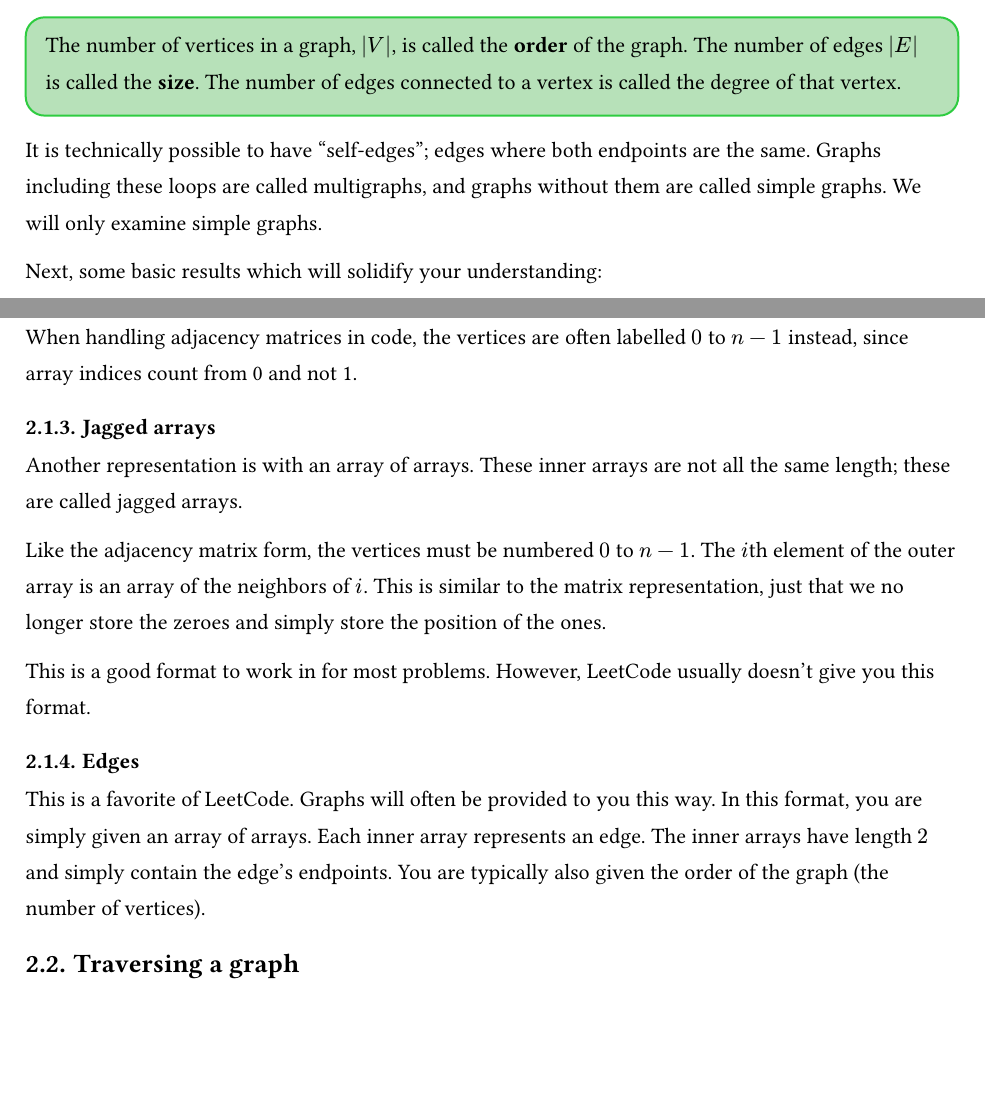
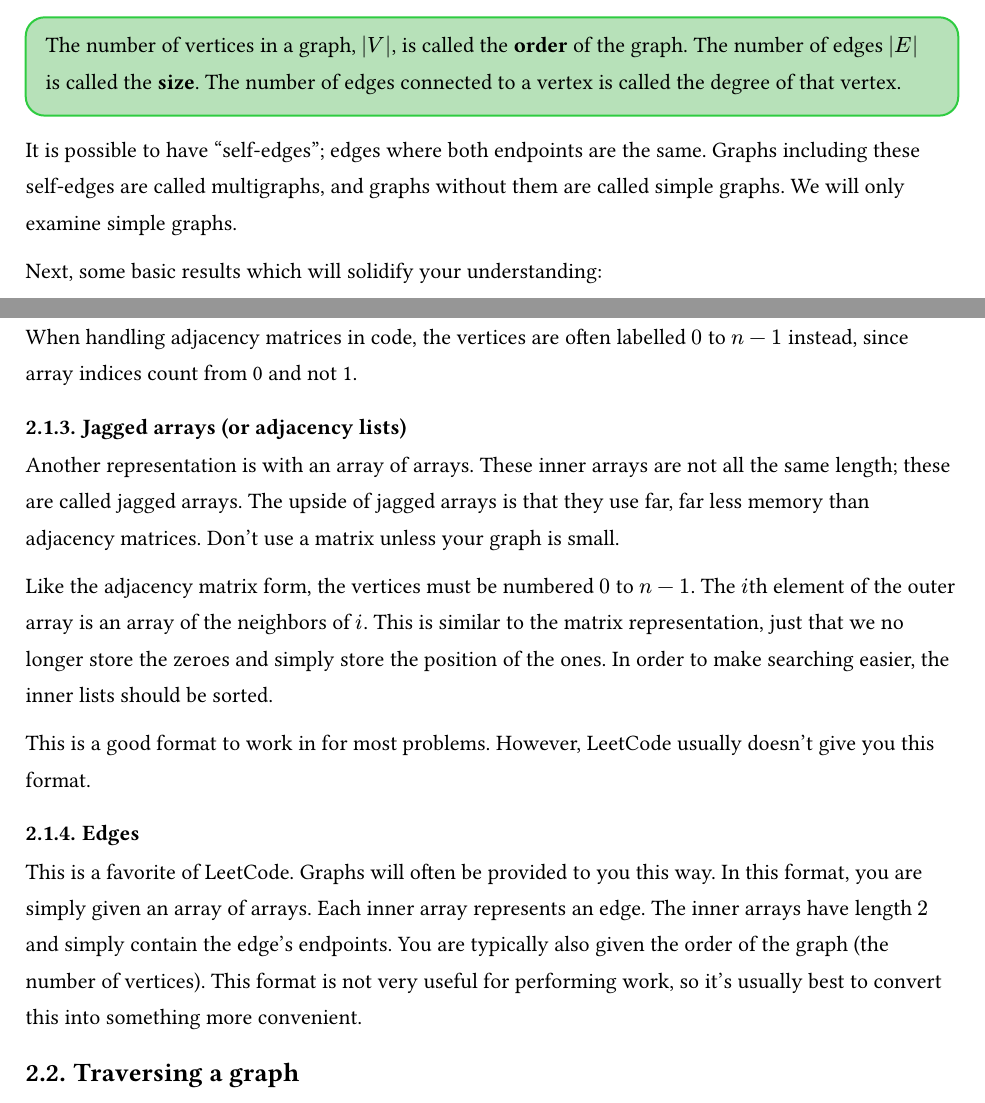
Before and after one commit to laggycomputer/lcsg-problemsets, a Typst document (lcsg03.typ): two parts of pages 2 and 5 of 8, joined at a grey line, cut so that both start at the same text, the shorter picture padded with empty space. Compiled offline with Typst 0.15; a missing font is replaced by an installed copy or a similar font.

Commit message:
week 3 revs

```diff
--- a/lcsg03.typ
+++ b/lcsg03.typ
@@ -54,8 +53,8 @@ To do this, we need some definitions#footnote[
     The number of edges connected to a vertex is called the degree of that vertex.
 ]
 
-It is technically possible to have "self-edges"; edges where both endpoints are the same.
-Graphs including these loops are called multigraphs, and graphs without them are called simple graphs.
+It is possible to have "self-edges"; edges where both endpoints are the same.
+Graphs including these self-edges are called multigraphs, and graphs without them are called simple graphs.
 We will only examine simple graphs.
 
 Next, some basic results which will solidify your understanding:
@@ -167,14 +166,17 @@ The element $A_(v u)$ will be set as well (meaning the matrix is symmetric), but
 
 When handling adjacency matrices in code, the vertices are often labelled $0$ to $n-1$ instead, since array indices count from 0 and not 1.
 
-=== Jagged arrays
+=== Jagged arrays (or adjacency lists)
 
 Another representation is with an array of arrays.
 These inner arrays are not all the same length; these are called jagged arrays.
+The upside of jagged arrays is that they use far, far less memory than adjacency matrices.
+Don't use a matrix unless your graph is small.
 
 Like the adjacency matrix form, the vertices must be numbered $0$ to $n-1$.
 The $i$th element of the outer array is an array of the neighbors of $i$.
 This is similar to the matrix representation, just that we no longer store the zeroes and simply store the position of the ones.
+In order to make searching easier, the inner lists should be sorted.
 
 This is a good format to work in for most problems.
 However, LeetCode usually doesn't give you this format.
@@ -187,6 +189,7 @@ In this format, you are simply given an array of arrays.
 Each inner array represents an edge.
 The inner arrays have length $2$ and simply contain the edge's endpoints.
 You are typically also given the order of the graph (the number of vertices).
+This format is not very useful for performing work, so it's usually best to convert this into something more convenient.
 
 == Traversing a graph
 
```
Also changed, not shown: lcsg03.typ (1 more changed lines).
